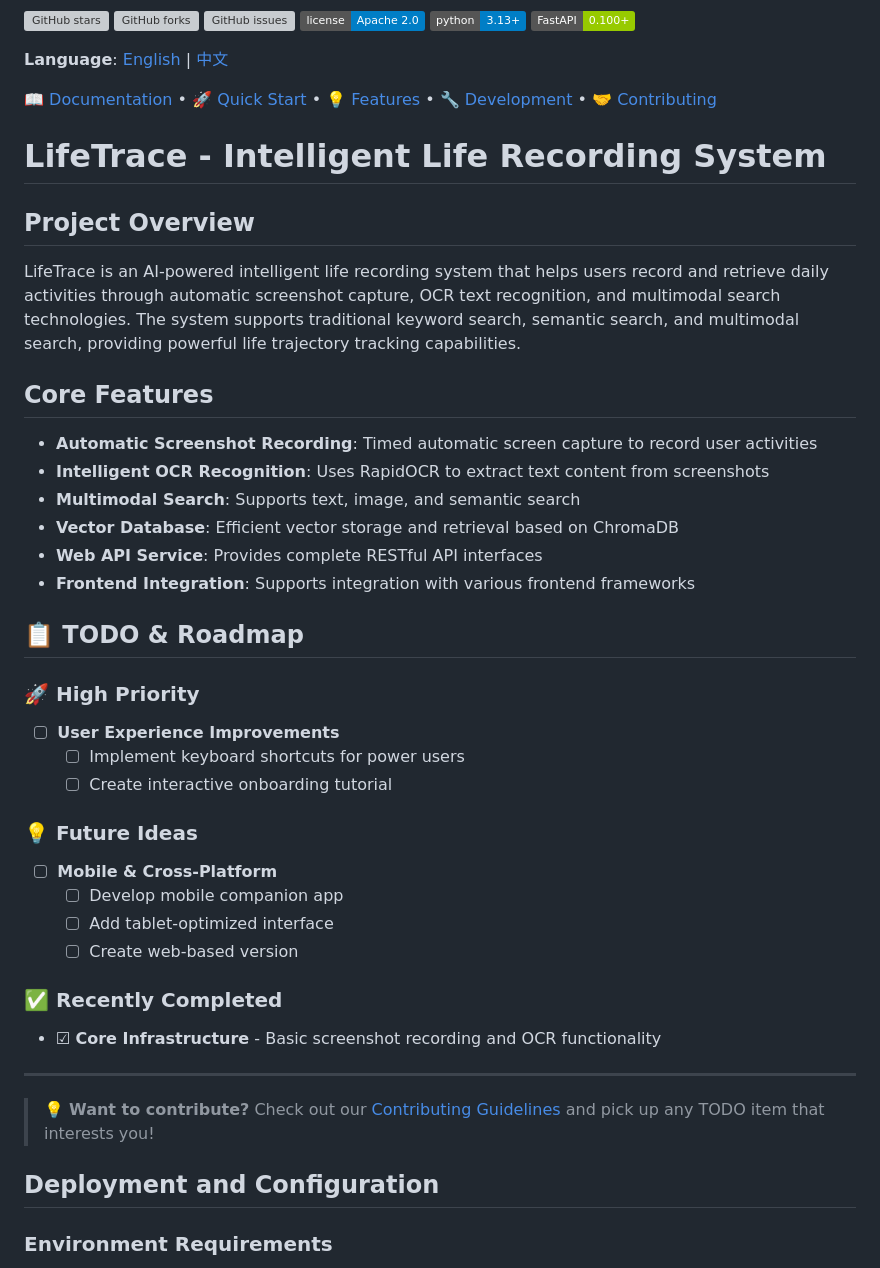
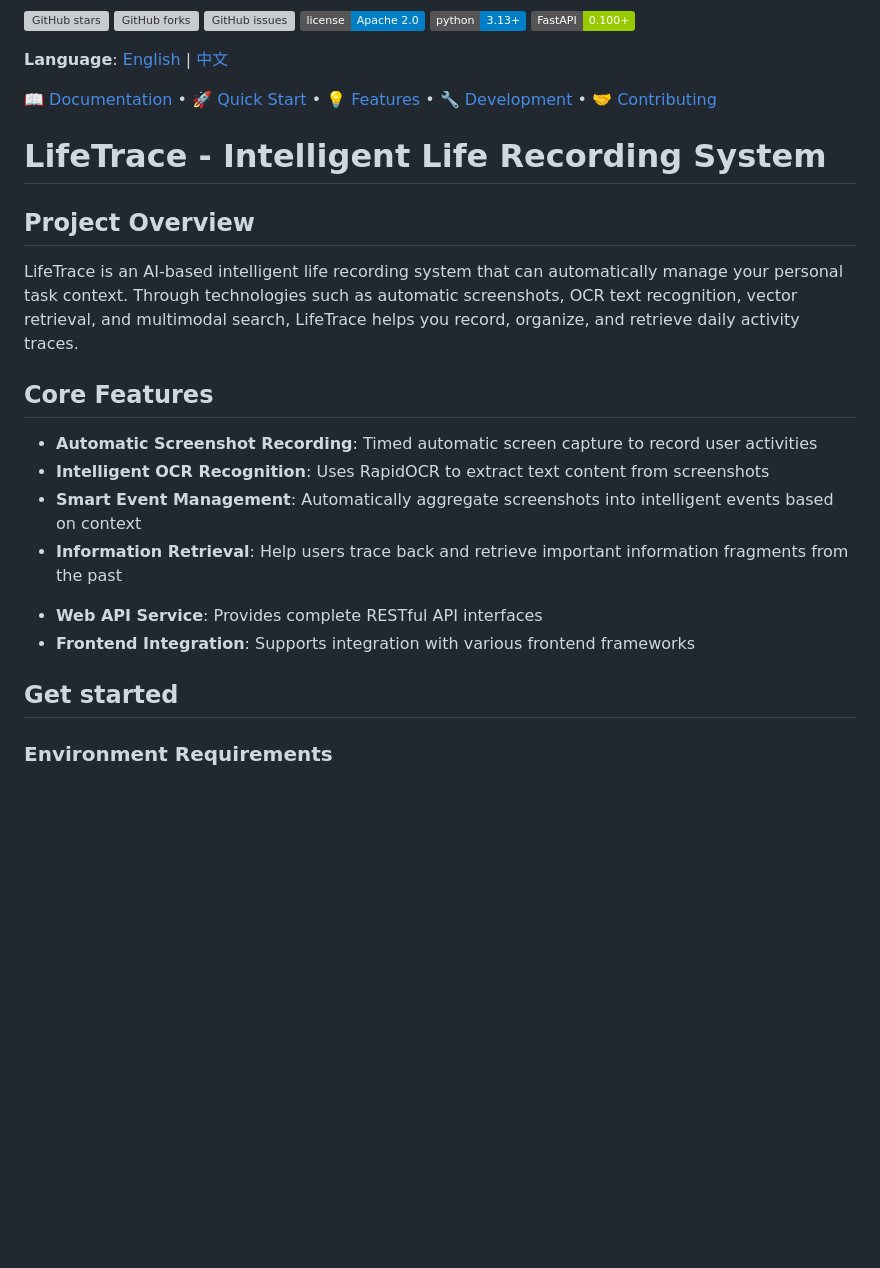
Before and after one commit to vegetablest/LifeTrace_app, a Markdown page: README.md, the part around one of its changes. Drawn GitHub-style; badges without logos; blank space fills up the shorter version; grey boxes are pictures that could not be loaded.

```diff
--- a/README.md
+++ b/README.md
@@ -10,47 +10,22 @@
 
 ## Project Overview
 
-LifeTrace is an AI-powered intelligent life recording system that helps users record and retrieve daily activities through automatic screenshot capture, OCR text recognition, and multimodal search technologies. The system supports traditional keyword search, semantic search, and multimodal search, providing powerful life trajectory tracking capabilities.
+LifeTrace is an AI-based intelligent life recording system that can automatically manage your personal task context. Through technologies such as automatic screenshots, OCR text recognition, vector retrieval, and multimodal search, LifeTrace helps you record, organize, and retrieve daily activity traces.
 
 ## Core Features
 
 - **Automatic Screenshot Recording**: Timed automatic screen capture to record user activities
 - **Intelligent OCR Recognition**: Uses RapidOCR to extract text content from screenshots
-- **Multimodal Search**: Supports text, image, and semantic search
-- **Vector Database**: Efficient vector storage and retrieval based on ChromaDB
+- **Smart Event Management**: Automatically aggregate screenshots into intelligent events based on context
+- **Information Retrieval**: Help users trace back and retrieve important information fragments from the past
+<!-- - **Multimodal Search**: Supports text, image, and semantic search -->
+<!-- - **Vector Database**: Efficient vector storage and retrieval based on ChromaDB -->
 - **Web API Service**: Provides complete RESTful API interfaces
 - **Frontend Integration**: Supports integration with various frontend frameworks
 
-## 📋 TODO & Roadmap
-
-### 🚀 High Priority
 
 
-- ☐ **User Experience Improvements**
-  - ☐ Implement keyboard shortcuts for power users
-  - ☐ Create interactive onboarding tutorial
-
-
-
-
-### 💡 Future Ideas
-
-
-- ☐ **Mobile & Cross-Platform**
-  - ☐ Develop mobile companion app
-  - ☐ Add tablet-optimized interface
-  - ☐ Create web-based version
-
-
-### ✅ Recently Completed
-- ☑ **Core Infrastructure** - Basic screenshot recording and OCR functionality
-
-
----
-
-> 💡 **Want to contribute?** Check out our [Contributing Guidelines](#contributing) and pick up any TODO item that interests you!
-
-## Deployment and Configuration
+## Get started
 
 ### Environment Requirements
 - Python 3.13+
```
Also changed, not shown: other parts of README.md (+66 -4 lines), README_CN.md (+73 -36 lines), assets/feishu.png (added), assets/wechat.jpg (added), assets/xhs.jpg (added).
